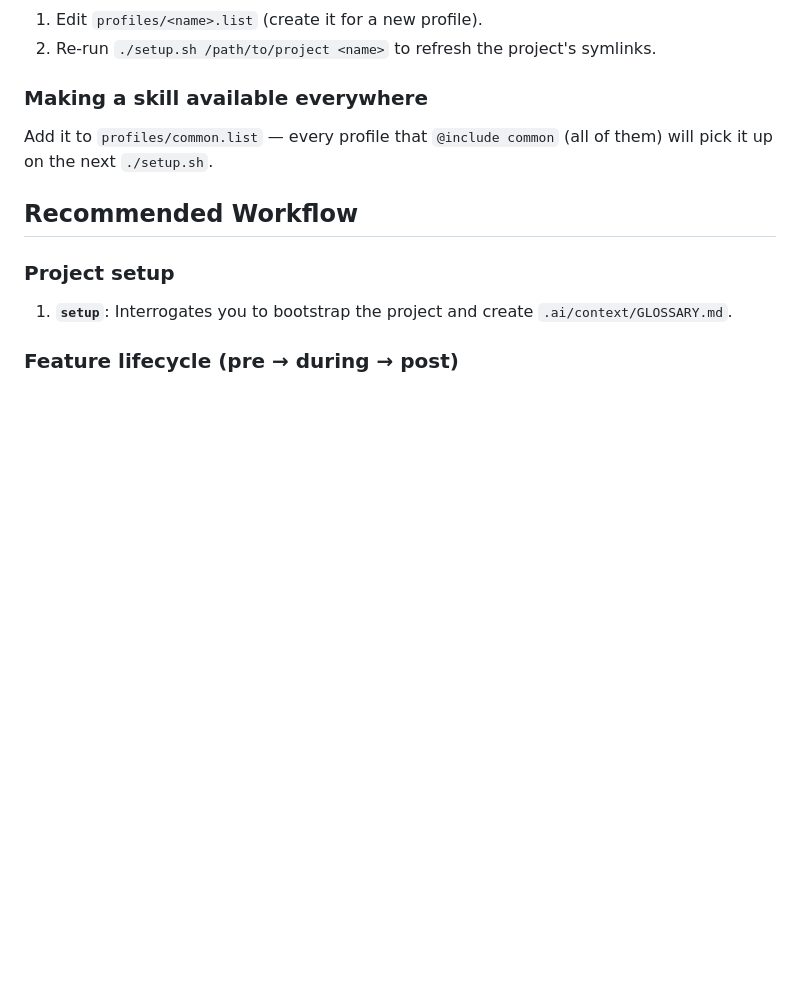
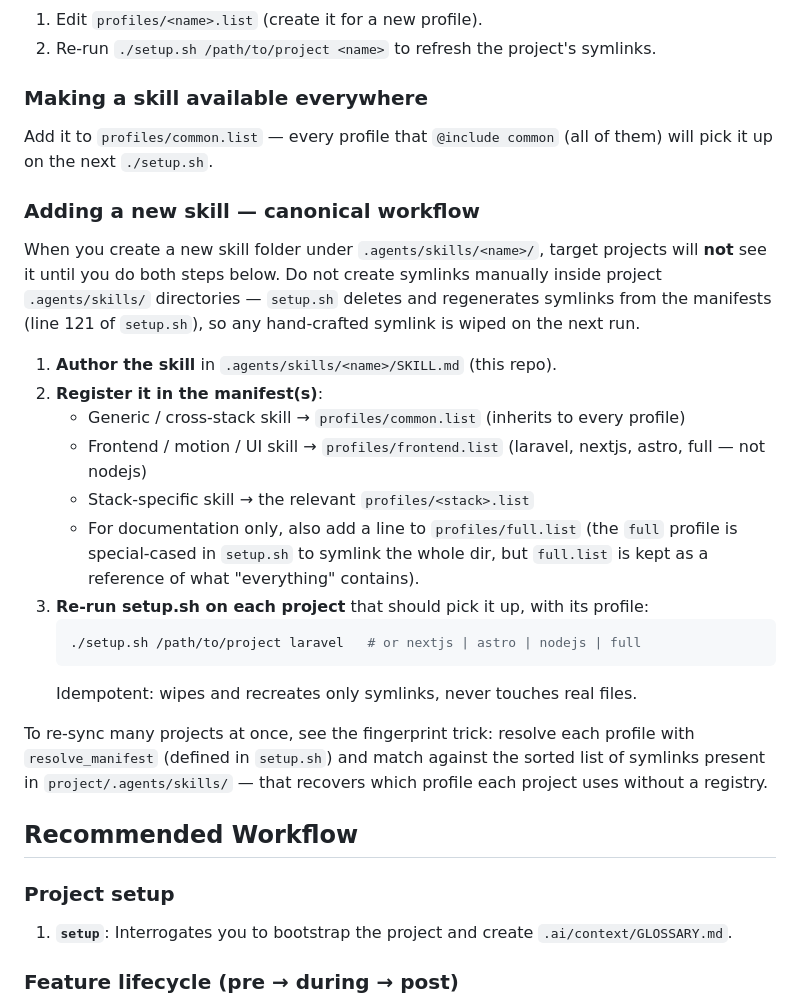
Before and after one commit to falconandrea/agent-brains, a Markdown page: README.md, the part around the change. GitHub-like rendering; blank space fills up the shorter version.

Commit message:
doc: add info about adding a new skill

````diff
--- a/README.md
+++ b/README.md
@@ -183,6 +183,31 @@ pest-testing
 Add it to `profiles/common.list` — every profile that `@include common` (all of
 them) will pick it up on the next `./setup.sh`.
 
+### Adding a new skill — canonical workflow
+
+When you create a new skill folder under `.agents/skills/<name>/`, target
+projects will **not** see it until you do both steps below. Do not create
+symlinks manually inside project `.agents/skills/` directories — `setup.sh`
+deletes and regenerates symlinks from the manifests (line 121 of `setup.sh`),
+so any hand-crafted symlink is wiped on the next run.
+
+1. **Author the skill** in `.agents/skills/<name>/SKILL.md` (this repo).
+2. **Register it in the manifest(s)**:
+   - Generic / cross-stack skill → `profiles/common.list` (inherits to every profile)
+   - Frontend / motion / UI skill → `profiles/frontend.list` (laravel, nextjs, astro, full — not nodejs)
+   - Stack-specific skill → the relevant `profiles/<stack>.list`
+   - For documentation only, also add a line to `profiles/full.list` (the `full` profile is special-cased in `setup.sh` to symlink the whole dir, but `full.list` is kept as a reference of what "everything" contains).
+3. **Re-run setup.sh on each project** that should pick it up, with its profile:
+   ```bash
+   ./setup.sh /path/to/project laravel   # or nextjs | astro | nodejs | full
+   ```
+   Idempotent: wipes and recreates only symlinks, never touches real files.
+
+To re-sync many projects at once, see the fingerprint trick: resolve each
+profile with `resolve_manifest` (defined in `setup.sh`) and match against the
+sorted list of symlinks present in `project/.agents/skills/` — that recovers
+which profile each project uses without a registry.
+
 ## Recommended Workflow
 
 ### Project setup
````
